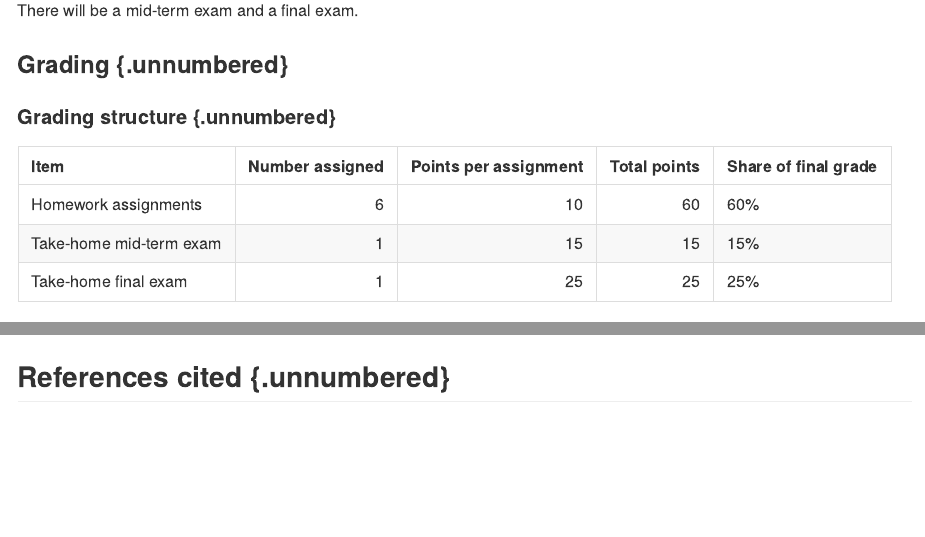
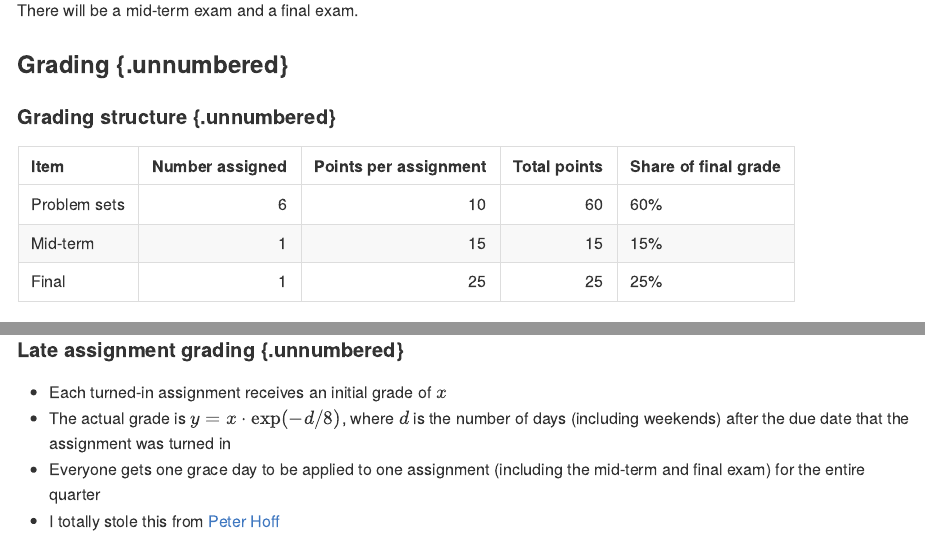
Before and after one commit to hanowell/uwsoc533a, an R Markdown document (index.Rmd): the page in a window 1100 px wide, from 3090 px down, and a second part further down, joined at a grey line. The pictures show the output file docs/index.md that the author committed with the source, drawn offline in the style of GitHub.

Commit message:
Clean up Welcome page to match syllabus draft.

````diff
--- a/index.Rmd
+++ b/index.Rmd
@@ -151,10 +151,10 @@ There will be a mid-term exam and a final exam.
 
 ```{r grading-table, warning=FALSE, echo=FALSE}
 grading_table <- tibble::tribble(
-  ~Item,                  ~`Number assigned`, ~`Points per assignment`,
-  "Homework assignments"   , 6              , 10                      ,
-  "Take-home mid-term exam", 1              , 15                      ,
-  "Take-home final exam"   , 1              , 25
+  ~Item,          ~`Number assigned`, ~`Points per assignment`,
+  "Problem sets", 6              , 10                      ,
+  "Mid-term"    , 1              , 15                      ,
+  "Final"       , 1              , 25
 ) %>%
   dplyr::mutate(`Total points` = (`Number assigned` * `Points per assignment`),
                 `Share of final grade` = scales::percent(`Total points`
@@ -167,7 +167,7 @@ kable(grading_table)
 
 * Each turned-in assignment receives an initial grade of $x$
 * The actual grade is $y = x \cdot \text{exp}(-d/8)$, where $d$ is the number of days (including weekends) after the due date that the assignment was turned in
-* Everyone gets one grace day to be applied to one homework for the entire quarter
+* Everyone gets one grace day to be applied to one assignment (including the mid-term and final exam) for the entire quarter
 * I totally stole this from [Peter Hoff](https://pdhoff.github.io/)
 
 #### Back in my day! {.unnumbered}
@@ -332 +328,0 @@ A link to the SafeCampus program is below:
-## References cited {.unnumbered}
````
Also changed, not shown: docs/01_concepts-and-measures.md, docs/02_age-specific-rates-and-probabilities.md, docs/03_life-table-and-single-decrement-process.md, docs/04_multiple-decrement-processes.md, docs/05_fertility-and-reproduction.md, docs/06_population-projection.md, docs/07_stable-population-model.md, docs/08_modeling-age-patterns-of-vital-events.md, docs/09_data-quality-and-population-heterogeneity.md, docs/10_indirect-estimation-methods.md, docs/index.md, docs/reference-keys.txt, index.Rmd (7 more changed lines), 12 other files.
